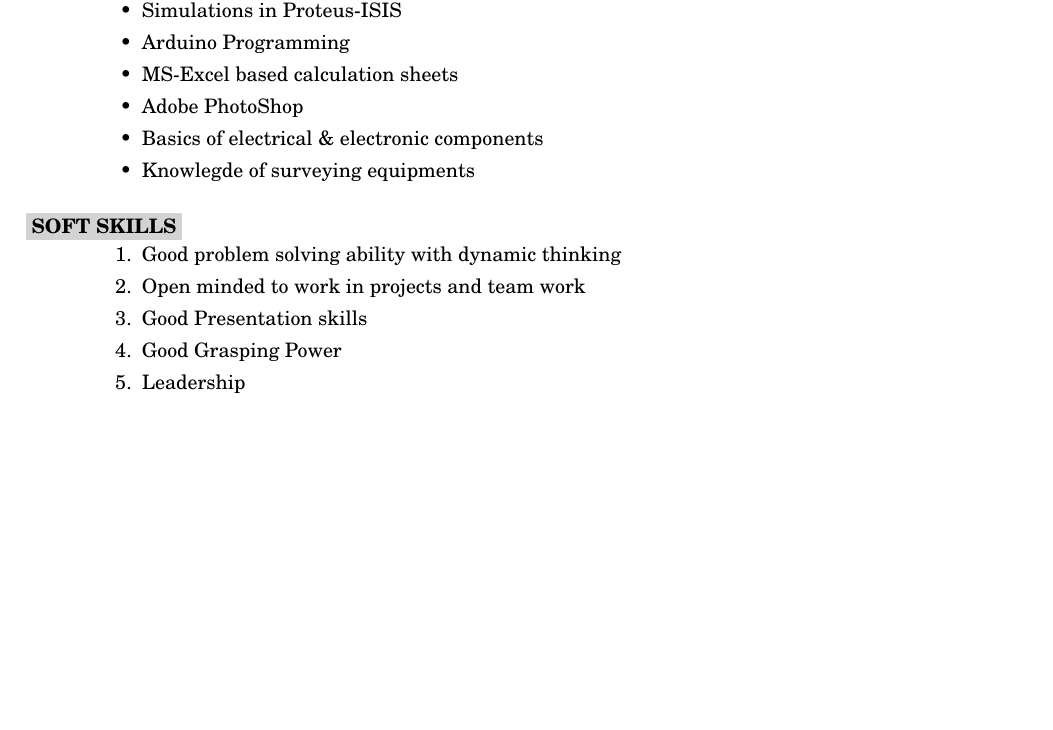
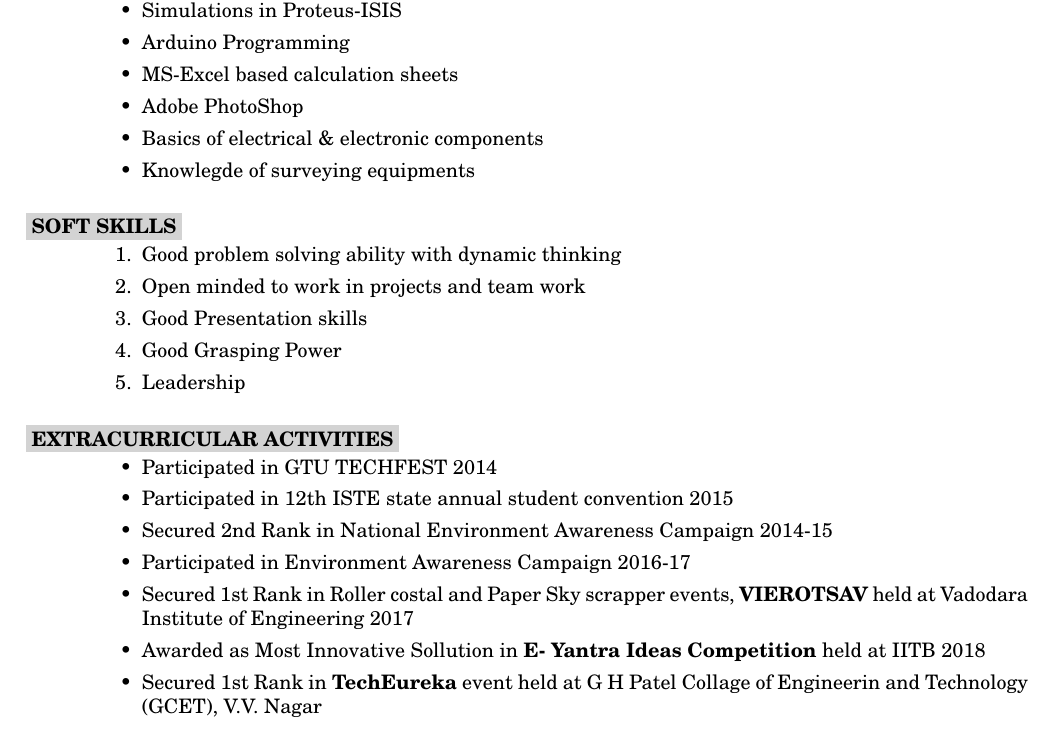
Before and after one commit to kanak5132/kunalchavda_resume, a LaTeX CV (Kunal_Resume.tex): part of page 2 of 2, cut so that both start at the same text, the shorter picture padded with empty space. Compiled offline with pdfLaTeX.

Commit message:
updated EXTRA CURRICULAR ACTIVITIES section

```diff
--- a/Kunal_Resume.tex
+++ b/Kunal_Resume.tex
@@ -104,6 +104,20 @@ SSC & GSEB & Mahireva Aadarsh Vidyalaya & 2011 & 81.4{\%} \\ [1ex]
  \end{enumerate}
 
 
+\section{
+\colorbox{grey}{EXTRACURRICULAR ACTIVITIES}
+}
+\begin{itemize}
+ \item Participated in GTU TECHFEST 2014
+ \item Participated in 12th ISTE state annual student convention 2015
+ \item Secured 2nd Rank in National Environment Awareness Campaign 2014-15
+ \item Participated in Environment Awareness Campaign 2016-17
+ \item Secured 1st Rank in Roller costal and Paper Sky scrapper events, \textbf{VIEROTSAV} held at Vadodara Institute of Engineering 2017
+ \item Awarded as Most Innovative Sollution in \textbf{E- Yantra Ideas Competition} held at IITB 2018
+ \item Secured 1st Rank in \textbf{TechEureka} event held at G H Patel Collage of Engineerin and Technology (GCET), V.V. Nagar
+ \end{itemize}
+
+
 
 
 
```
